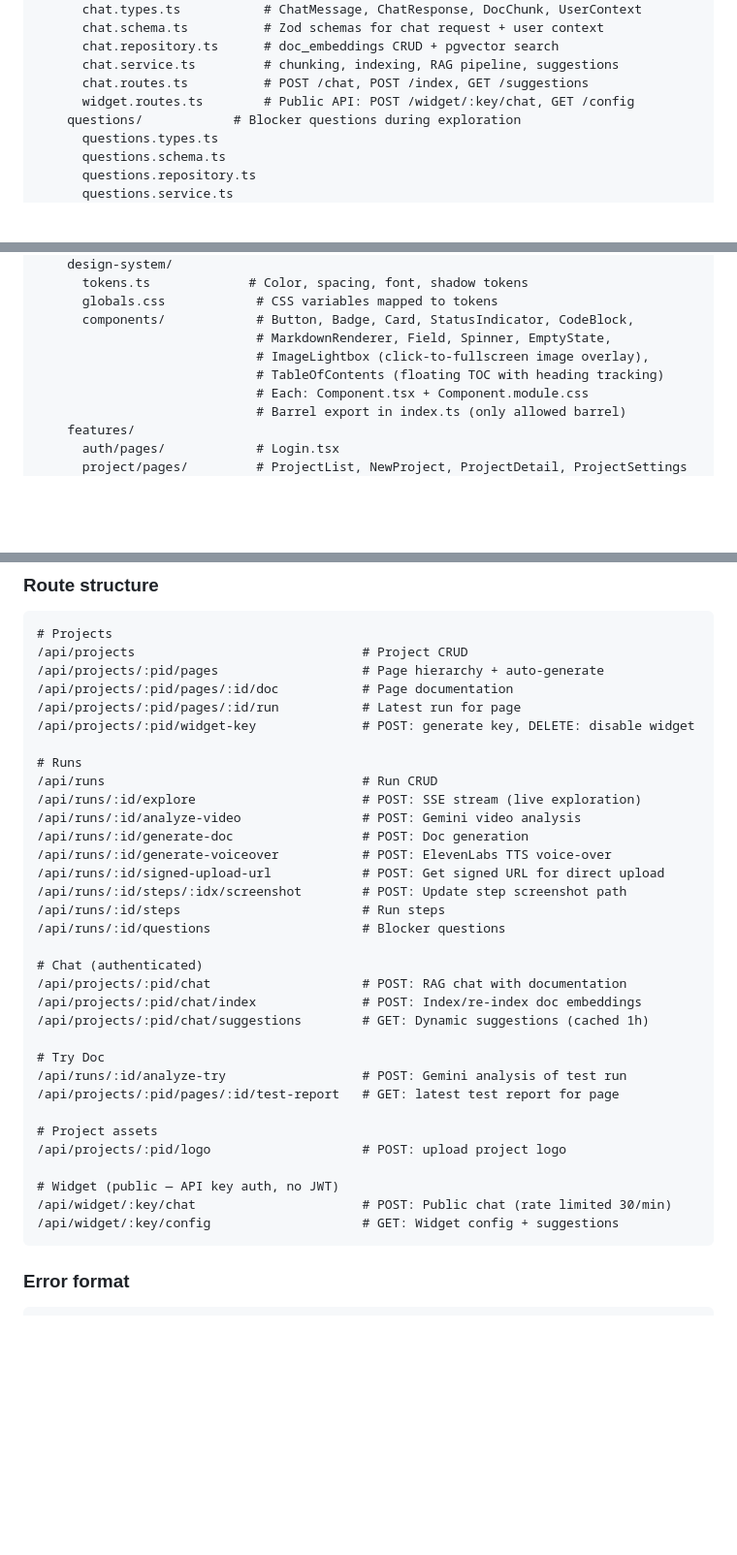
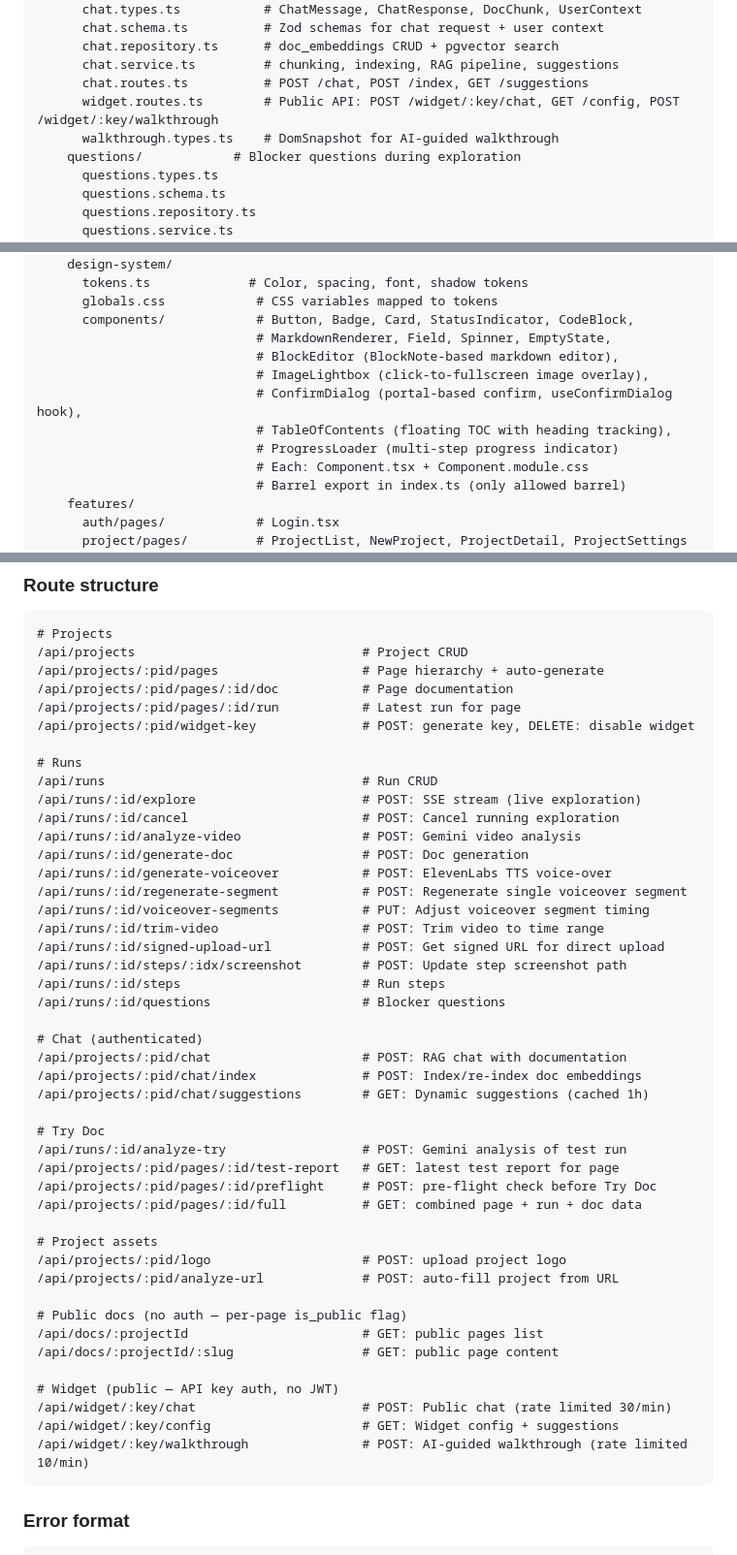
Before and after one commit to tristansimon1234/aidoc, a Markdown page: CLAUDE.md, 3 parts joined by grey strips. Shown at 97% size. Drawn GitHub-style; blank space fills up the shorter version.

````diff
--- a/CLAUDE.md
+++ b/CLAUDE.md
@@ -81,7 +81,8 @@ src/
       chat.repository.ts      # doc_embeddings CRUD + pgvector search
       chat.service.ts         # chunking, indexing, RAG pipeline, suggestions
       chat.routes.ts          # POST /chat, POST /index, GET /suggestions
-      widget.routes.ts        # Public API: POST /widget/:key/chat, GET /config
+      widget.routes.ts        # Public API: POST /widget/:key/chat, GET /config, POST /widget/:key/walkthrough
+      walkthrough.types.ts    # DomSnapshot for AI-guided walkthrough
     questions/            # Blocker questions during exploration
       questions.types.ts
       questions.schema.ts
@@ -114,8 +115,11 @@ src/
       globals.css            # CSS variables mapped to tokens
       components/            # Button, Badge, Card, StatusIndicator, CodeBlock,
                              # MarkdownRenderer, Field, Spinner, EmptyState,
+                             # BlockEditor (BlockNote-based markdown editor),
                              # ImageLightbox (click-to-fullscreen image overlay),
-                             # TableOfContents (floating TOC with heading tracking)
+                             # ConfirmDialog (portal-based confirm, useConfirmDialog hook),
+                             # TableOfContents (floating TOC with heading tracking),
+                             # ProgressLoader (multi-step progress indicator)
                              # Each: Component.tsx + Component.module.css
                              # Barrel export in index.ts (only allowed barrel)
     features/
@@ -234,9 +238,13 @@ See `docs/DATABASE.md` — 8 tables (including `doc_embeddings` for RAG), 15 mig
 # Runs
 /api/runs                                  # Run CRUD
 /api/runs/:id/explore                      # POST: SSE stream (live exploration)
+/api/runs/:id/cancel                       # POST: Cancel running exploration
 /api/runs/:id/analyze-video                # POST: Gemini video analysis
 /api/runs/:id/generate-doc                 # POST: Doc generation
 /api/runs/:id/generate-voiceover           # POST: ElevenLabs TTS voice-over
+/api/runs/:id/regenerate-segment           # POST: Regenerate single voiceover segment
+/api/runs/:id/voiceover-segments           # PUT: Adjust voiceover segment timing
+/api/runs/:id/trim-video                   # POST: Trim video to time range
 /api/runs/:id/signed-upload-url            # POST: Get signed URL for direct upload
 /api/runs/:id/steps/:idx/screenshot        # POST: Update step screenshot path
 /api/runs/:id/steps                        # Run steps
@@ -250,13 +258,21 @@ See `docs/DATABASE.md` — 8 tables (including `doc_embeddings` for RAG), 15 mig
 # Try Doc
 /api/runs/:id/analyze-try                  # POST: Gemini analysis of test run
 /api/projects/:pid/pages/:id/test-report   # GET: latest test report for page
+/api/projects/:pid/pages/:id/preflight     # POST: pre-flight check before Try Doc
+/api/projects/:pid/pages/:id/full          # GET: combined page + run + doc data
 
 # Project assets
 /api/projects/:pid/logo                    # POST: upload project logo
+/api/projects/:pid/analyze-url             # POST: auto-fill project from URL
+
+# Public docs (no auth — per-page is_public flag)
+/api/docs/:projectId                       # GET: public pages list
+/api/docs/:projectId/:slug                 # GET: public page content
 
 # Widget (public — API key auth, no JWT)
 /api/widget/:key/chat                      # POST: Public chat (rate limited 30/min)
 /api/widget/:key/config                    # GET: Widget config + suggestions
+/api/widget/:key/walkthrough               # POST: AI-guided walkthrough (rate limited 10/min)
 ```
 
 ### Error format
````
Also changed, not shown: other parts of CLAUDE.md (+6 -3 lines), docs/DATABASE.md (+13 -1 lines), docs/WORKFLOWS.md (+49 -6 lines).
